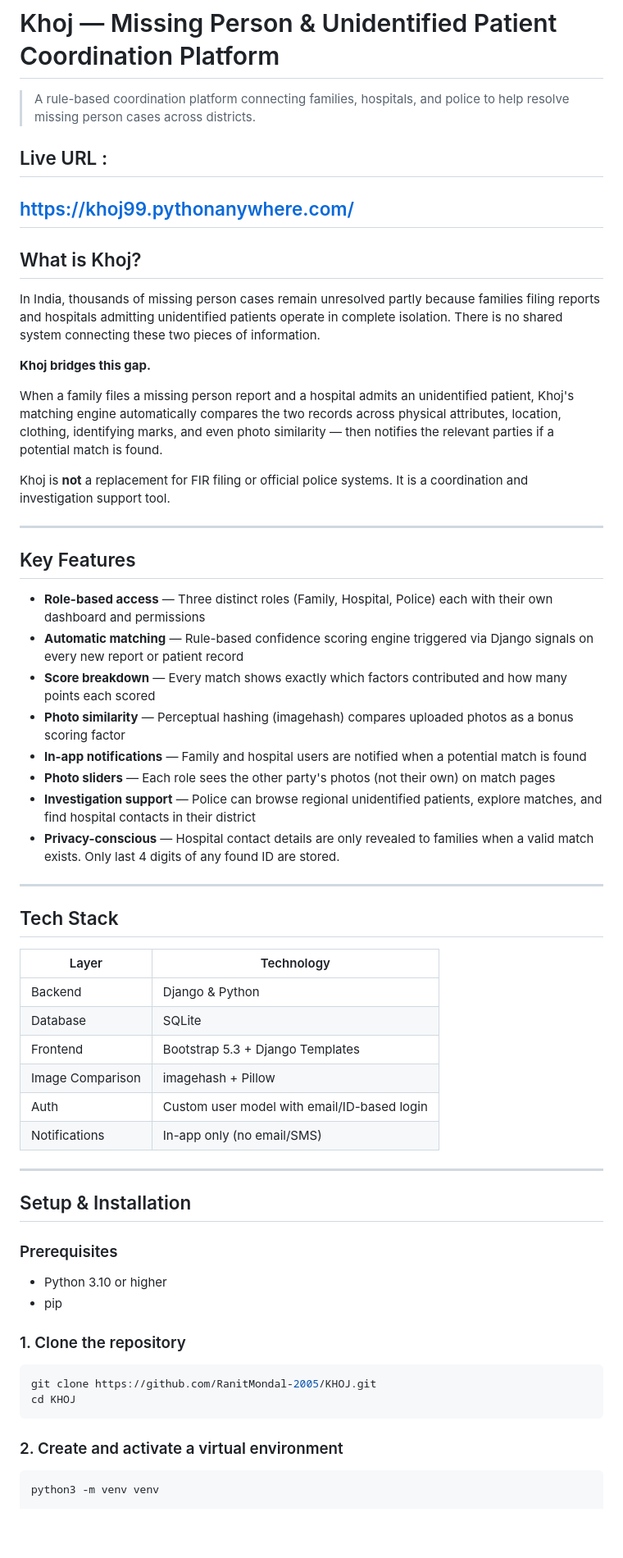
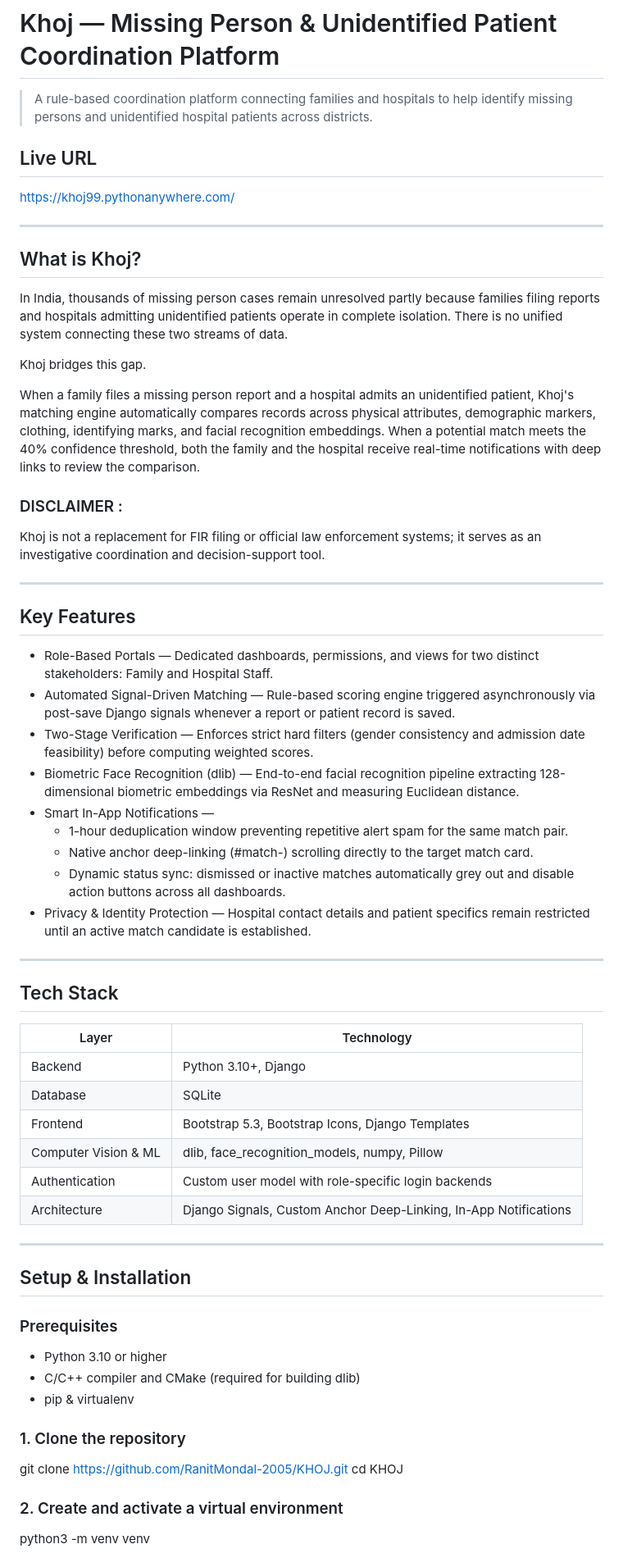
Before and after one commit to RanitMondal-2005/KHOJ, a Markdown page: README.md, the part around one of its changes. Shown at 82% size. GitHub-like rendering; blank space fills up the shorter version.

````diff
--- a/README.md
+++ b/README.md
@@ -1,33 +1,36 @@
 # Khoj — Missing Person & Unidentified Patient Coordination Platform
 
-> A rule-based coordination platform connecting families, hospitals, and police to help resolve missing person cases across districts.
+> A rule-based coordination platform connecting families and hospitals to help identify missing persons and unidentified hospital patients across districts.
 
-## Live URL :
+## Live URL
 https://khoj99.pythonanywhere.com/
+
 ---
 
 ## What is Khoj?
 
-In India, thousands of missing person cases remain unresolved partly because families filing reports and hospitals admitting unidentified patients operate in complete isolation. There is no shared system connecting these two pieces of information.
+In India, thousands of missing person cases remain unresolved partly because families filing reports and hospitals admitting unidentified patients operate in complete isolation. There is no unified system connecting these two streams of data.
 
-**Khoj bridges this gap.**
+Khoj bridges this gap.
 
-When a family files a missing person report and a hospital admits an unidentified patient, Khoj's matching engine automatically compares the two records across physical attributes, location, clothing, identifying marks, and even photo similarity — then notifies the relevant parties if a potential match is found.
+When a family files a missing person report and a hospital admits an unidentified patient, Khoj's matching engine automatically compares records across physical attributes, demographic markers, clothing, identifying marks, and facial recognition embeddings. When a potential match meets the 40% confidence threshold, both the family and the hospital receive real-time notifications with deep links to review the comparison.
 
-Khoj is **not** a replacement for FIR filing or official police systems. It is a coordination and investigation support tool.
+### DISCLAIMER :
+Khoj is not a replacement for FIR filing or official law enforcement systems; it serves as an investigative coordination and decision-support tool.
 
 ---
 
 ## Key Features
 
-- **Role-based access** — Three distinct roles (Family, Hospital, Police) each with their own dashboard and permissions
-- **Automatic matching** — Rule-based confidence scoring engine triggered via Django signals on every new report or patient record
-- **Score breakdown** — Every match shows exactly which factors contributed and how many points each scored
-- **Photo similarity** — Perceptual hashing (imagehash) compares uploaded photos as a bonus scoring factor
-- **In-app notifications** — Family and hospital users are notified when a potential match is found
-- **Photo sliders** — Each role sees the other party's photos (not their own) on match pages
-- **Investigation support** — Police can browse regional unidentified patients, explore matches, and find hospital contacts in their district
-- **Privacy-conscious** — Hospital contact details are only revealed to families when a valid match exists. Only last 4 digits of any found ID are stored.
+- Role-Based Portals — Dedicated dashboards, permissions, and views for two distinct stakeholders: Family and Hospital Staff.
+- Automated Signal-Driven Matching — Rule-based scoring engine triggered asynchronously via post-save Django signals whenever a report or patient record is saved.
+- Two-Stage Verification — Enforces strict hard filters (gender consistency and admission date feasibility) before computing weighted scores.
+- Biometric Face Recognition (dlib) — End-to-end facial recognition pipeline extracting 128-dimensional biometric embeddings via ResNet and measuring Euclidean distance.
+- Smart In-App Notifications —
+  - 1-hour deduplication window preventing repetitive alert spam for the same match pair.
+  - Native anchor deep-linking (#match-<id>) scrolling directly to the target match card.
+  - Dynamic status sync: dismissed or inactive matches automatically grey out and disable action buttons across all dashboards.
+- Privacy & Identity Protection — Hospital contact details and patient specifics remain restricted until an active match candidate is established.
 
 ---
 
@@ -35,12 +38,12 @@ Khoj is **not** a replacement for FIR filing or official police systems. It is a
 
 | Layer | Technology |
 |-------|-----------|
-| Backend | Django & Python |
+| Backend | Python 3.10+, Django |
 | Database | SQLite |
-| Frontend | Bootstrap 5.3 + Django Templates |
-| Image Comparison | imagehash + Pillow |
-| Auth | Custom user model with email/ID-based login |
-| Notifications | In-app only (no email/SMS) |
+| Frontend | Bootstrap 5.3, Bootstrap Icons, Django Templates |
+| Computer Vision & ML | dlib, face_recognition_models, numpy, Pillow |
+| Authentication | Custom user model with role-specific login backends |
+| Architecture | Django Signals, Custom Anchor Deep-Linking, In-App Notifications |
 
 ---
 
@@ -48,17 +51,13 @@ Khoj is **not** a replacement for FIR filing or official police systems. It is a
 
 ### Prerequisites
 - Python 3.10 or higher
-- pip
+- C/C++ compiler and CMake (required for building dlib)
+- pip & virtualenv
 
 ### 1. Clone the repository
-
-```bash
 git clone https://github.com/RanitMondal-2005/KHOJ.git
 cd KHOJ
-```
 
 ### 2. Create and activate a virtual environment
-
-```bash
 python3 -m venv venv
 
````
Also changed, not shown: other parts of README.md (+68 -131 lines).
